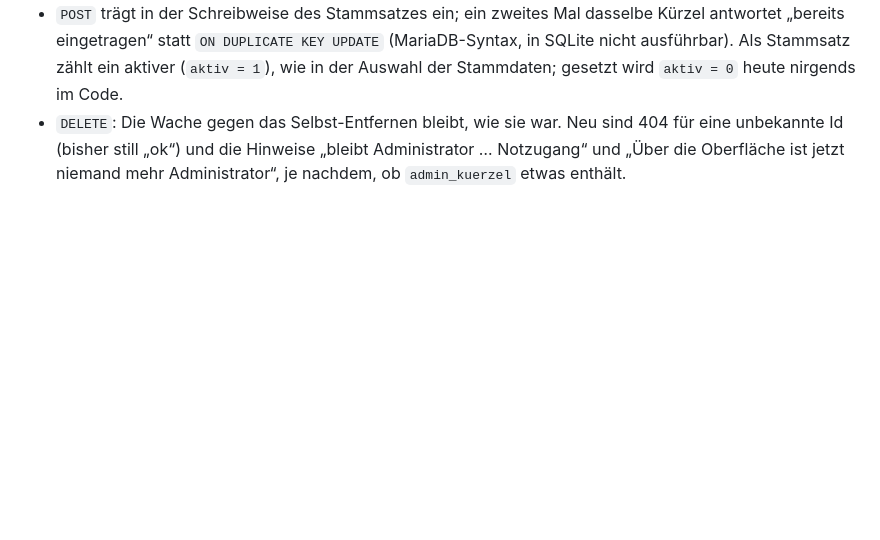
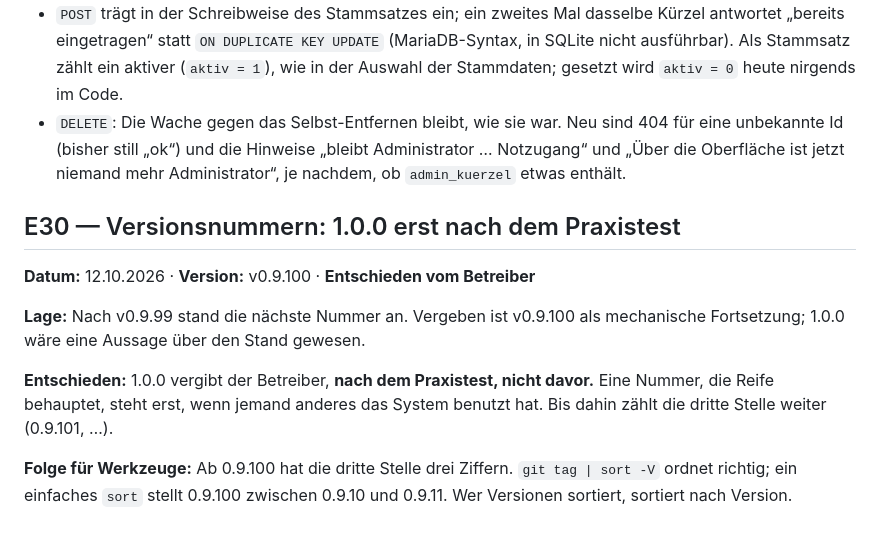
Before and after one commit to hornse/sprechtag, a Markdown page: docs/ENTSCHEIDUNGEN.md, the part around the change. Drawn GitHub-style; blank space fills up the shorter version.

```diff
--- a/docs/ENTSCHEIDUNGEN.md
+++ b/docs/ENTSCHEIDUNGEN.md
@@ -2037,3 +2037,21 @@ festgeschrieben, statt die Frage zu klären. Die Arbeitsteilung klärt sie.
   „bleibt Administrator … Notzugang“ und „Über die Oberfläche ist jetzt
   niemand mehr Administrator“, je nachdem, ob `admin_kuerzel` etwas
   enthält.
+
+## E30 — Versionsnummern: 1.0.0 erst nach dem Praxistest
+
+**Datum:** 12.10.2026 · **Version:** v0.9.100 · **Entschieden vom
+Betreiber**
+
+**Lage:** Nach v0.9.99 stand die nächste Nummer an. Vergeben ist v0.9.100
+als mechanische Fortsetzung; 1.0.0 wäre eine Aussage über den Stand
+gewesen.
+
+**Entschieden:** 1.0.0 vergibt der Betreiber, **nach dem Praxistest, nicht
+davor.** Eine Nummer, die Reife behauptet, steht erst, wenn jemand anderes
+das System benutzt hat. Bis dahin zählt die dritte Stelle weiter (0.9.101,
+…).
+
+**Folge für Werkzeuge:** Ab 0.9.100 hat die dritte Stelle drei Ziffern.
+`git tag | sort -V` ordnet richtig; ein einfaches `sort` stellt 0.9.100
+zwischen 0.9.10 und 0.9.11. Wer Versionen sortiert, sortiert nach Version.
```
Also changed, not shown: docs/BEFUND-2026-10-11-pruefungen-in-der-datei.md (+22 -0 lines).
